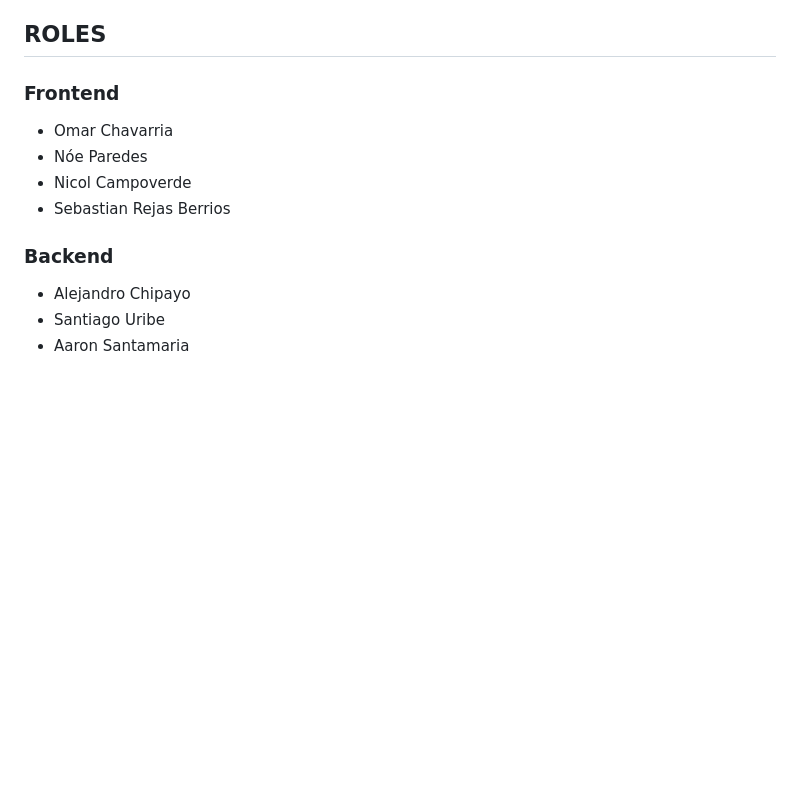
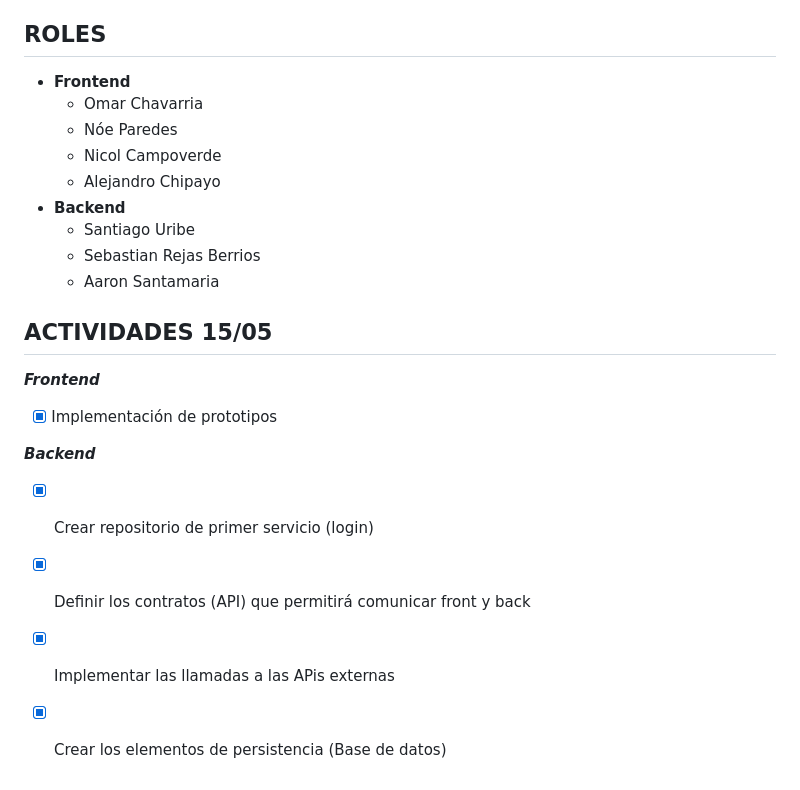
Before and after one commit to OmarUTEC/UniNote-MindTech, a Markdown page: README.md, the part around the change. Drawn GitHub-style; blank space fills up the shorter version.

```diff
--- a/README.md
+++ b/README.md
@@ -48,12 +48,23 @@ Además, podría estar interesado en compartir sus propios apuntes y colaborar c
 * **RNF-009**: Compatibilidad
 
 ## ROLES
-### Frontend
-- Omar Chavarria
-- Nóe Paredes
-- Nicol Campoverde
-- Sebastian Rejas Berrios
-### Backend
-- Alejandro Chipayo
-- Santiago Uribe
-- Aaron Santamaria
+* **Frontend**
+  - Omar Chavarria
+  - Nóe Paredes
+  - Nicol Campoverde
+  - Alejandro Chipayo
+* **Backend**
+  - Santiago Uribe
+  - Sebastian Rejas Berrios
+  - Aaron Santamaria
+
+## ACTIVIDADES 15/05
+
+***Frontend***
+- [x] Implementación de prototipos
+
+***Backend***
+- [x] Crear repositorio de primer servicio (login)
+- [x] Definir los contratos (API) que permitirá comunicar front y back
+- [x] Implementar las llamadas a las APis externas
+- [x] Crear los elementos de persistencia (Base de datos)
```
